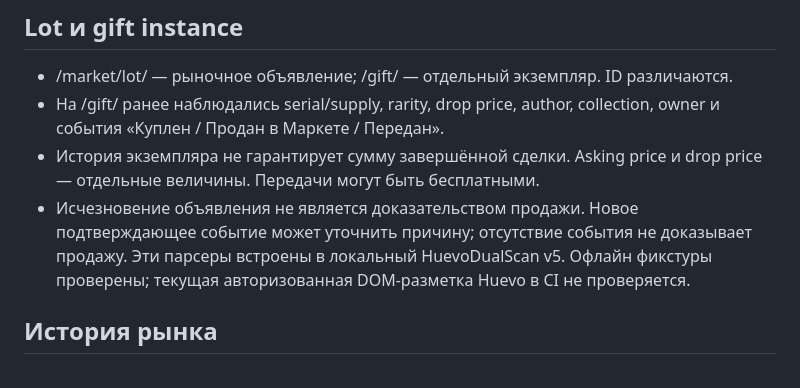
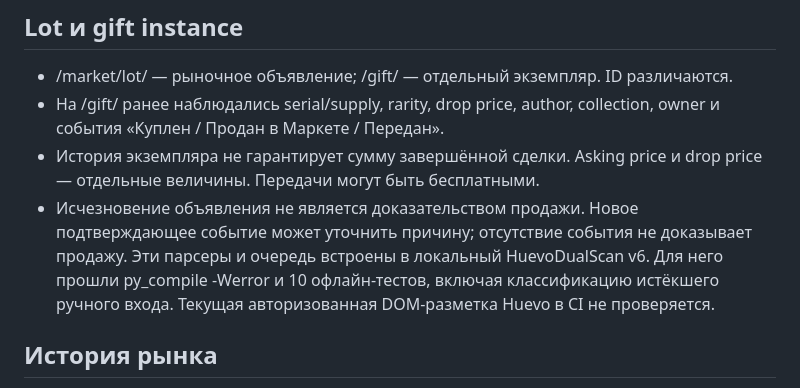
Before and after one commit to monkeyzxcw/huevo-gift-analytics, a Markdown page: AI_HANDOFF/HUEVO_MARKET_RESEARCH.md, the part around the change. Drawn GitHub-style.

Commit message:
Update Huevo research handoff to the validated v6 local collector

```diff
--- a/AI_HANDOFF/HUEVO_MARKET_RESEARCH.md
+++ b/AI_HANDOFF/HUEVO_MARKET_RESEARCH.md
@@ -10,7 +10,7 @@
 - На /gift/<id> ранее наблюдались serial/supply, rarity, drop price, author, collection, owner и события «Куплен / Продан в Маркете / Передан».
 - История экземпляра не гарантирует сумму завершённой сделки. Asking price и drop price — отдельные величины. Передачи могут быть бесплатными.
 - Исчезновение объявления не является доказательством продажи. Новое подтверждающее событие может уточнить причину; отсутствие события не доказывает продажу.
-Эти парсеры встроены в локальный HuevoDualScan v5. Офлайн фикстуры проверены; текущая авторизованная DOM-разметка Huevo в CI не проверяется.
+Эти парсеры и очередь встроены в локальный HuevoDualScan v6. Для него прошли py_compile -Werror и 10 офлайн-тестов, включая классификацию истёкшего ручного входа. Текущая авторизованная DOM-разметка Huevo в CI не проверяется.
 
 ## История рынка
 Ранее присланный HTML /market/history содержал таблицу с lot, price, seller, buyer и displayed time. Примеры времени могли быть только HH:MM. Если календарная дата, timezone или Unix timestamp не показаны явно, не выводи дату сделки из времени обхода.
```
